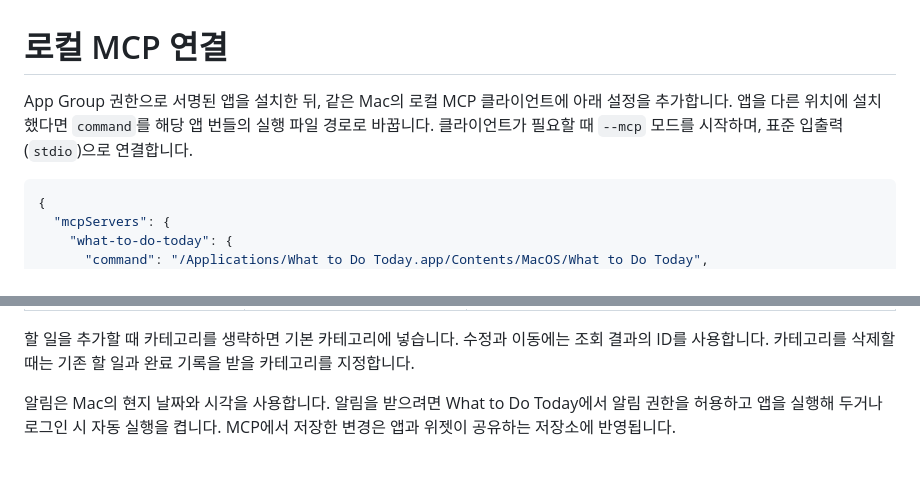
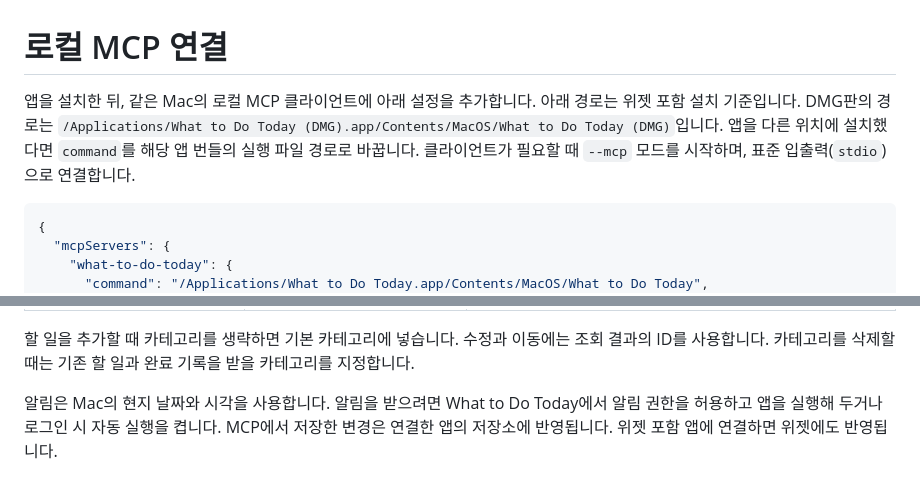
Before and after one commit to choubung/what-to-do-today, a Markdown page: docs/mcp.md, 2 parts joined by grey strips. GitHub-like rendering.

````diff
--- a/docs/mcp.md
+++ b/docs/mcp.md
@@ -1,6 +1,6 @@
 # 로컬 MCP 연결
 
-App Group 권한으로 서명된 앱을 설치한 뒤, 같은 Mac의 로컬 MCP 클라이언트에 아래 설정을 추가합니다. 앱을 다른 위치에 설치했다면 `command`를 해당 앱 번들의 실행 파일 경로로 바꿉니다. 클라이언트가 필요할 때 `--mcp` 모드를 시작하며, 표준 입출력(`stdio`)으로 연결합니다.
+앱을 설치한 뒤, 같은 Mac의 로컬 MCP 클라이언트에 아래 설정을 추가합니다. 아래 경로는 위젯 포함 설치 기준입니다. DMG판의 경로는 `/Applications/What to Do Today (DMG).app/Contents/MacOS/What to Do Today (DMG)`입니다. 앱을 다른 위치에 설치했다면 `command`를 해당 앱 번들의 실행 파일 경로로 바꿉니다. 클라이언트가 필요할 때 `--mcp` 모드를 시작하며, 표준 입출력(`stdio`)으로 연결합니다.
 
 ```json
 {
@@ -25,4 +25,4 @@ App Group 권한으로 서명된 앱을 설치한 뒤, 같은 Mac의 로컬 MCP
 
 할 일을 추가할 때 카테고리를 생략하면 기본 카테고리에 넣습니다. 수정과 이동에는 조회 결과의 ID를 사용합니다. 카테고리를 삭제할 때는 기존 할 일과 완료 기록을 받을 카테고리를 지정합니다.
 
-알림은 Mac의 현지 날짜와 시각을 사용합니다. 알림을 받으려면 What to Do Today에서 알림 권한을 허용하고 앱을 실행해 두거나 로그인 시 자동 실행을 켭니다. MCP에서 저장한 변경은 앱과 위젯이 공유하는 저장소에 반영됩니다.
+알림은 Mac의 현지 날짜와 시각을 사용합니다. 알림을 받으려면 What to Do Today에서 알림 권한을 허용하고 앱을 실행해 두거나 로그인 시 자동 실행을 켭니다. MCP에서 저장한 변경은 연결한 앱의 저장소에 반영됩니다. 위젯 포함 앱에 연결하면 위젯에도 반영됩니다.
````
Also changed, not shown: README.md (+26 -10 lines), docs/build.md (+12 -12 lines), docs/images/sticky-notes-preview.png (added), 10 other files.
